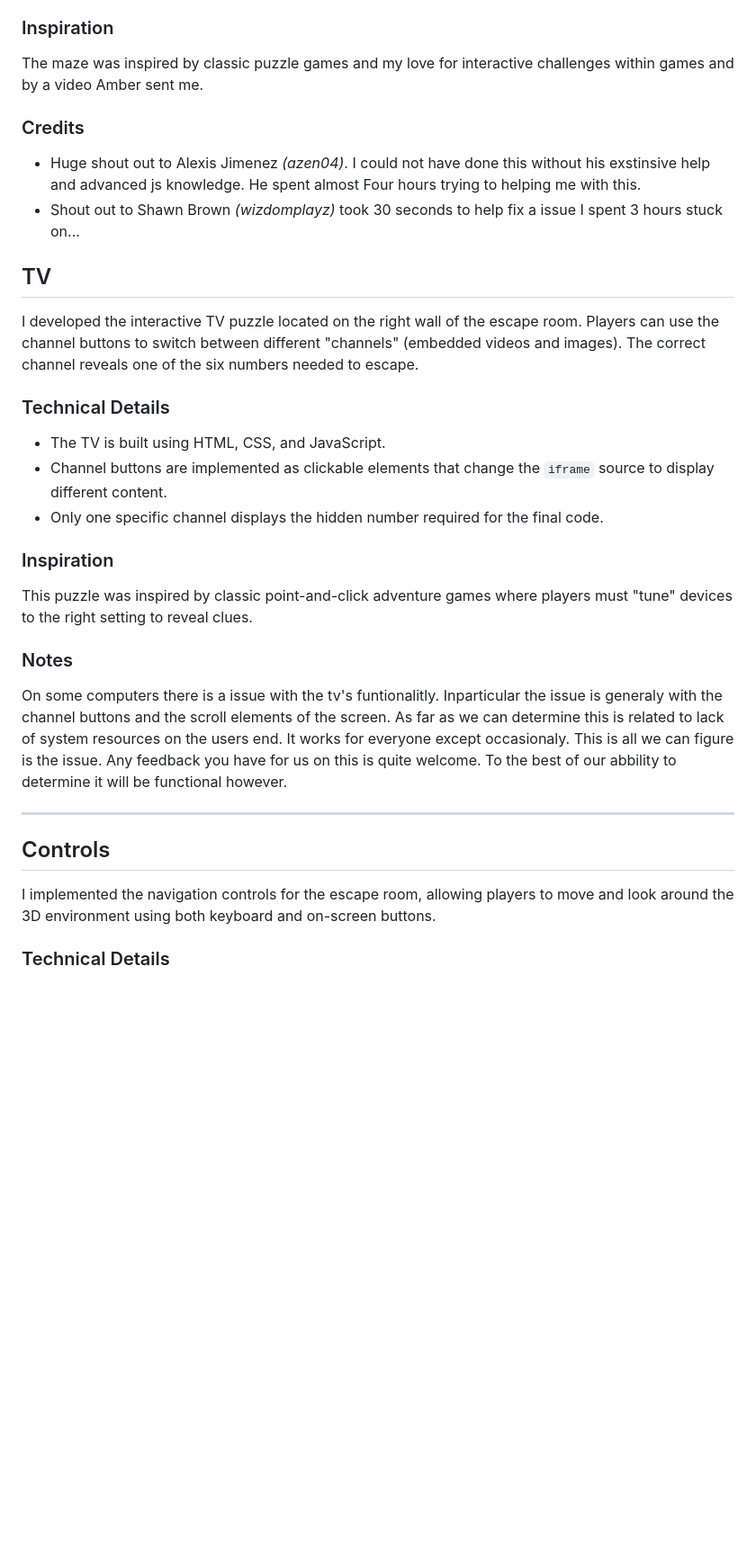
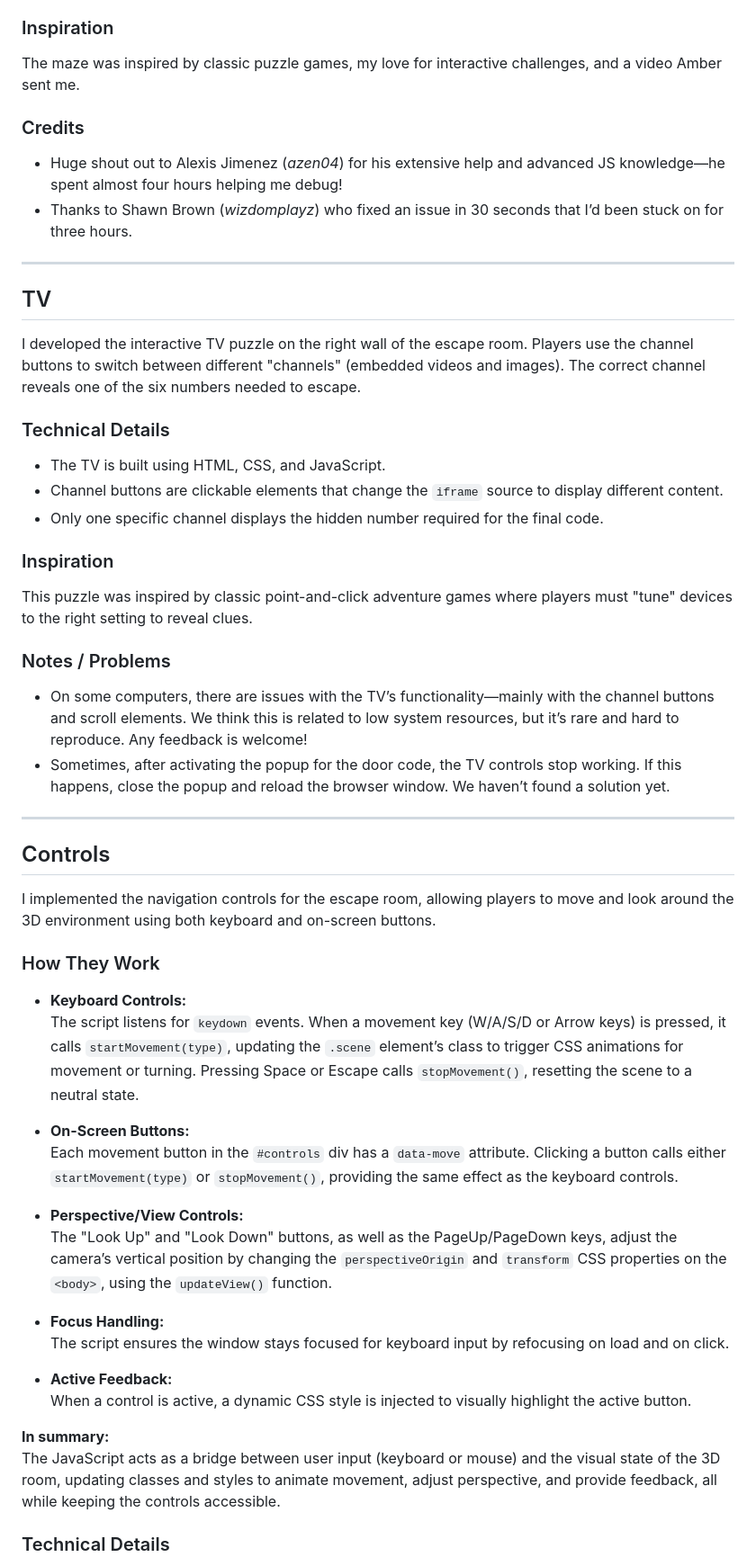
Before and after one commit to purdyobvious/DS_EscapeRoom, a Markdown page: README.md, the part around one of its changes. Shown at 90% size. Rendered like a GitHub page; blank space fills up the shorter version.

Commit message:
Revise README to enhance clarity and detail; add personal reflections, technical specifics for maze mini-game, and address functionality issues with TV controls.

```diff
--- a/README.md
+++ b/README.md
@@ -101,36 +103,59 @@ I enjoyed building the maze so much that I decided to host it as a separate proj
 
 ### Inspiration
 
-The maze was inspired by classic puzzle games and my love for interactive challenges within games and by a video Amber sent me.
+The maze was inspired by classic puzzle games, my love for interactive challenges, and a video Amber sent me.
 
 ### Credits
 
-- Huge shout out to Alexis Jimenez _(azen04)_. I could not have done this without his exstinsive help and advanced js knowledge. He spent almost Four hours trying to helping me with this.
-- Shout out to Shawn Brown _(wizdomplayz)_ took 30 seconds to help fix a issue I spent 3 hours stuck on...
+- Huge shout out to Alexis Jimenez (_azen04_) for his extensive help and advanced JS knowledge—he spent almost four hours helping me debug!
+- Thanks to Shawn Brown (_wizdomplayz_) who fixed an issue in 30 seconds that I’d been stuck on for three hours.
+
+---
 
 ## TV
 
-I developed the interactive TV puzzle located on the right wall of the escape room. Players can use the channel buttons to switch between different "channels" (embedded videos and images). The correct channel reveals one of the six numbers needed to escape.
+I developed the interactive TV puzzle on the right wall of the escape room. Players use the channel buttons to switch between different "channels" (embedded videos and images). The correct channel reveals one of the six numbers needed to escape.
 
 ### Technical Details
 
 - The TV is built using HTML, CSS, and JavaScript.
-- Channel buttons are implemented as clickable elements that change the `iframe` source to display different content.
+- Channel buttons are clickable elements that change the `iframe` source to display different content.
 - Only one specific channel displays the hidden number required for the final code.
 
 ### Inspiration
 
 This puzzle was inspired by classic point-and-click adventure games where players must "tune" devices to the right setting to reveal clues.
 
-### Notes
+### Notes / Problems
 
-On some computers there is a issue with the tv's funtionalitly. Inparticular the issue is generaly with the channel buttons and the scroll elements of the screen. As far as we can determine this is related to lack of system resources on the users end. It works for everyone except occasionaly. This is all we can figure is the issue. Any feedback you have for us on this is quite welcome. To the best of our abbility to determine it will be functional however.
+- On some computers, there are issues with the TV’s functionality—mainly with the channel buttons and scroll elements. We think this is related to low system resources, but it’s rare and hard to reproduce. Any feedback is welcome!
+- Sometimes, after activating the popup for the door code, the TV controls stop working. If this happens, close the popup and reload the browser window. We haven’t found a solution yet.
 
 ---
 
 ## Controls
 
 I implemented the navigation controls for the escape room, allowing players to move and look around the 3D environment using both keyboard and on-screen buttons.
+
+### How They Work
+
+- **Keyboard Controls:**
+  The script listens for `keydown` events. When a movement key (W/A/S/D or Arrow keys) is pressed, it calls `startMovement(type)`, updating the `.scene` element’s class to trigger CSS animations for movement or turning. Pressing Space or Escape calls `stopMovement()`, resetting the scene to a neutral state.
+
+- **On-Screen Buttons:**
+  Each movement button in the `#controls` div has a `data-move` attribute. Clicking a button calls either `startMovement(type)` or `stopMovement()`, providing the same effect as the keyboard controls.
+
+- **Perspective/View Controls:**
+  The "Look Up" and "Look Down" buttons, as well as the PageUp/PageDown keys, adjust the camera’s vertical position by changing the `perspectiveOrigin` and `transform` CSS properties on the `<body>`, using the `updateView()` function.
+
+- **Focus Handling:**
+  The script ensures the window stays focused for keyboard input by refocusing on load and on click.
+
+- **Active Feedback:**
+  When a control is active, a dynamic CSS style is injected to visually highlight the active button.
+
+**In summary:**
+The JavaScript acts as a bridge between user input (keyboard or mouse) and the visual state of the 3D room, updating classes and styles to animate movement, adjust perspective, and provide feedback, all while keeping the controls accessible.
 
 ### Technical Details
 
```
Also changed, not shown: other parts of README.md (+8 -1 lines).
